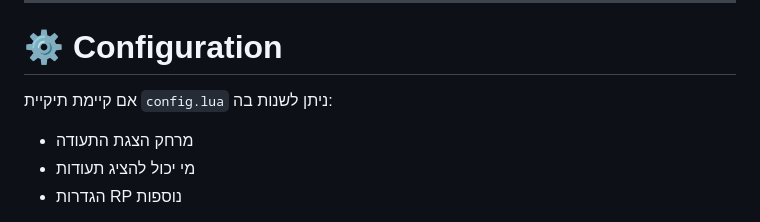
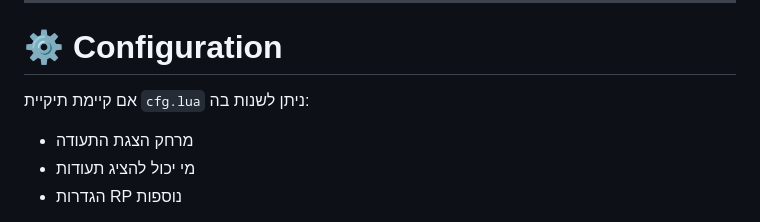
Before and after one commit to SolTy12/qb-cards, a Markdown page: README.md, the part around the change. GitHub-like rendering.

```diff
--- a/README.md
+++ b/README.md
@@ -182,7 +182,7 @@ ox_inventory/web/images
 
 # ⚙️ Configuration
 
-אם קיימת תיקיית `config.lua` ניתן לשנות בה:
+אם קיימת תיקיית `cfg.lua` ניתן לשנות בה:
 
 - מרחק הצגת התעודה
 - מי יכול להציג תעודות
```
